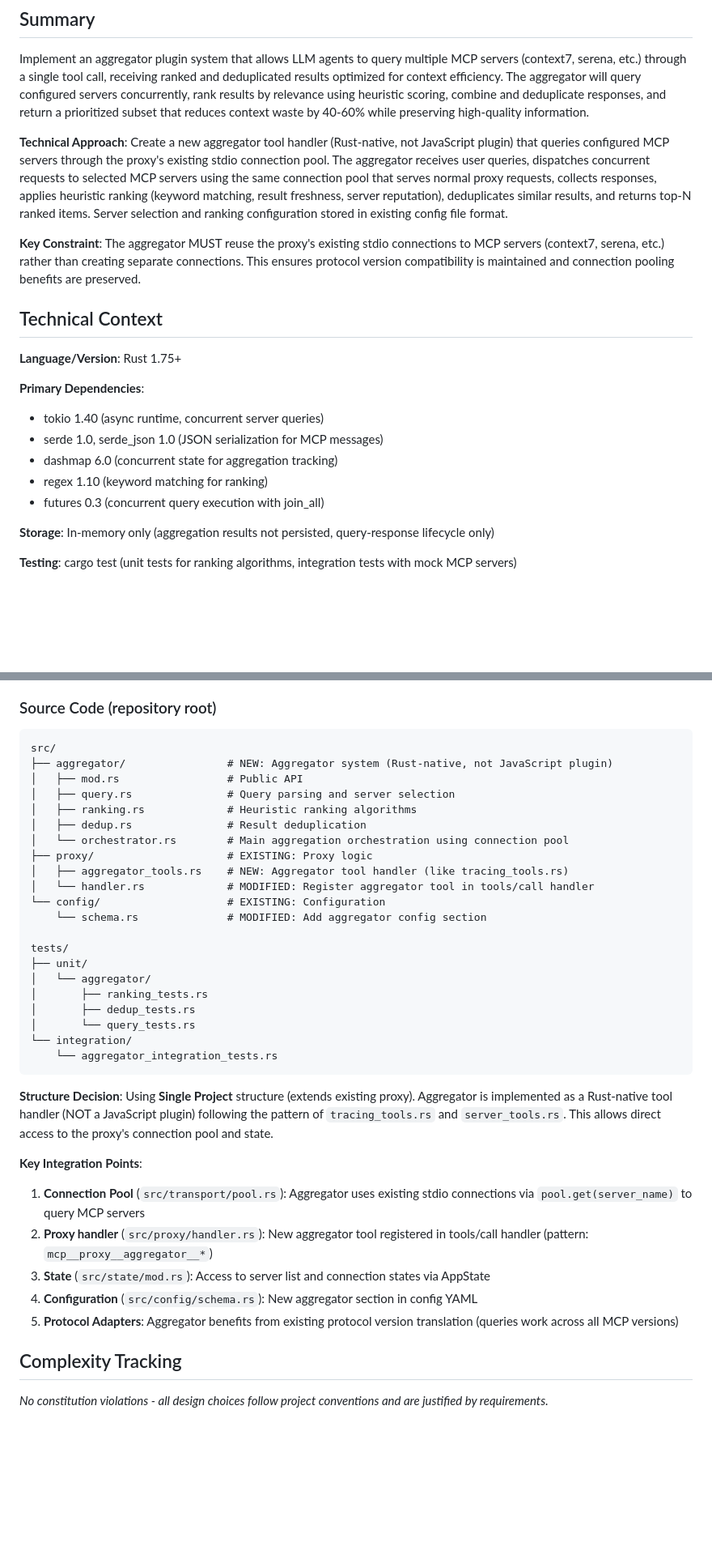
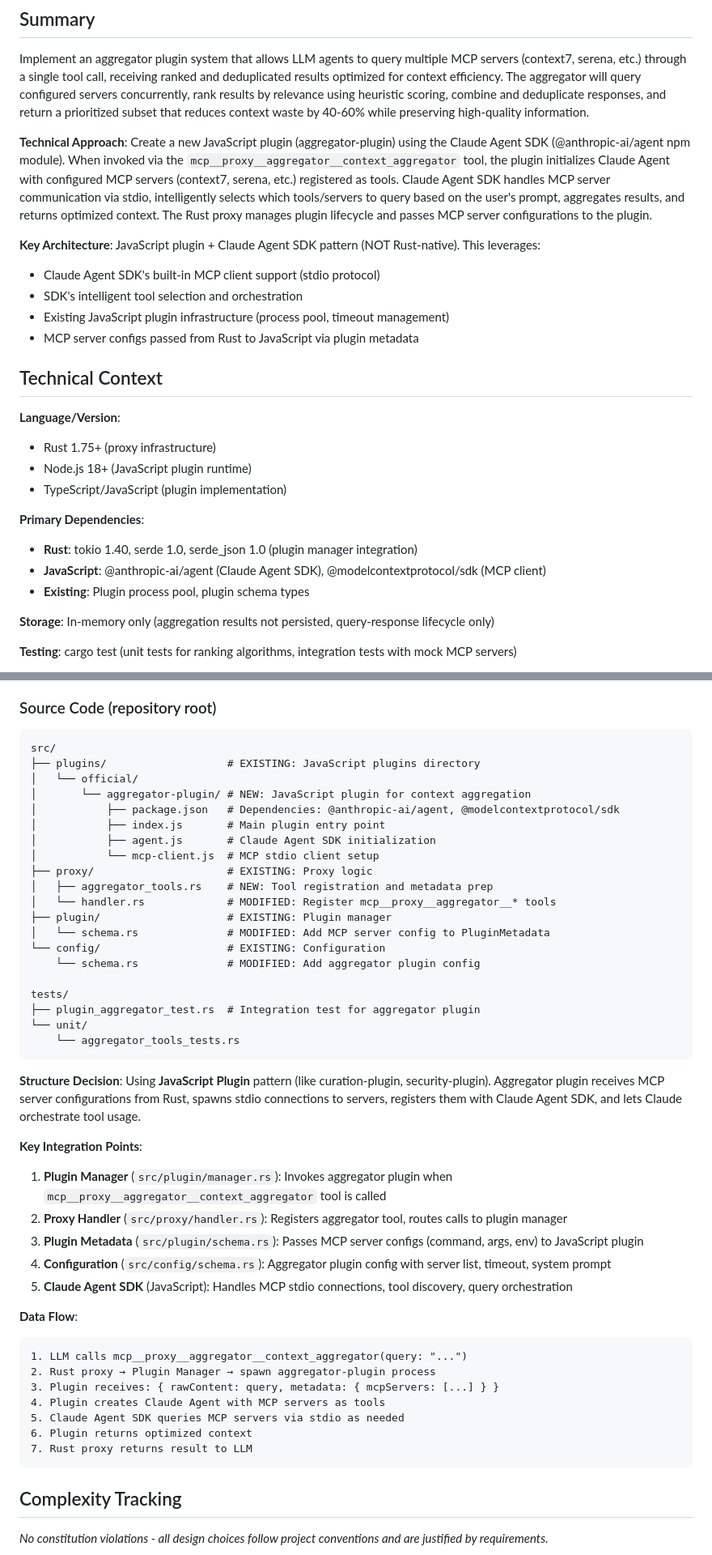
Before and after one commit to zach-source/mcp-rust-proxy, a Markdown page: specs/004-aggregator-plugin-type/plan.md, 2 parts joined by grey strips. Shown at 81% size. GitHub-like rendering; blank space fills up the shorter version.

````diff
--- a/specs/004-aggregator-plugin-type/plan.md
+++ b/specs/004-aggregator-plugin-type/plan.md
@@ -7,20 +7,25 @@
 
 Implement an aggregator plugin system that allows LLM agents to query multiple MCP servers (context7, serena, etc.) through a single tool call, receiving ranked and deduplicated results optimized for context efficiency. The aggregator will query configured servers concurrently, rank results by relevance using heuristic scoring, combine and deduplicate responses, and return a prioritized subset that reduces context waste by 40-60% while preserving high-quality information.
 
-**Technical Approach**: Create a new aggregator tool handler (Rust-native, not JavaScript plugin) that queries configured MCP servers through the proxy's existing stdio connection pool. The aggregator receives user queries, dispatches concurrent requests to selected MCP servers using the same connection pool that serves normal proxy requests, collects responses, applies heuristic ranking (keyword matching, result freshness, server reputation), deduplicates similar results, and returns top-N ranked items. Server selection and ranking configuration stored in existing config file format.
+**Technical Approach**: Create a new JavaScript plugin (aggregator-plugin) using the Claude Agent SDK (@anthropic-ai/agent npm module). When invoked via the `mcp__proxy__aggregator__context_aggregator` tool, the plugin initializes Claude Agent with configured MCP servers (context7, serena, etc.) registered as tools. Claude Agent SDK handles MCP server communication via stdio, intelligently selects which tools/servers to query based on the user's prompt, aggregates results, and returns optimized context. The Rust proxy manages plugin lifecycle and passes MCP server configurations to the plugin.
 
-**Key Constraint**: The aggregator MUST reuse the proxy's existing stdio connections to MCP servers (context7, serena, etc.) rather than creating separate connections. This ensures protocol version compatibility is maintained and connection pooling benefits are preserved.
+**Key Architecture**: JavaScript plugin + Claude Agent SDK pattern (NOT Rust-native). This leverages:
+- Claude Agent SDK's built-in MCP client support (stdio protocol)
+- SDK's intelligent tool selection and orchestration
+- Existing JavaScript plugin infrastructure (process pool, timeout management)
+- MCP server configs passed from Rust to JavaScript via plugin metadata
 
 ## Technical Context
 
-**Language/Version**: Rust 1.75+
+**Language/Version**:
+- Rust 1.75+ (proxy infrastructure)
+- Node.js 18+ (JavaScript plugin runtime)
+- TypeScript/JavaScript (plugin implementation)
 
 **Primary Dependencies**:
-- tokio 1.40 (async runtime, concurrent server queries)
-- serde 1.0, serde_json 1.0 (JSON serialization for MCP messages)
-- dashmap 6.0 (concurrent state for aggregation tracking)
-- regex 1.10 (keyword matching for ranking)
-- futures 0.3 (concurrent query execution with join_all)
+- **Rust**: tokio 1.40, serde 1.0, serde_json 1.0 (plugin manager integration)
+- **JavaScript**: @anthropic-ai/agent (Claude Agent SDK), @modelcontextprotocol/sdk (MCP client)
+- **Existing**: Plugin process pool, plugin schema types
 
 **Storage**: In-memory only (aggregation results not persisted, query-response lifecycle only)
 
@@ -123,36 +128,46 @@ specs/004-aggregator-plugin-type/
 
 ```
 src/
-├── aggregator/                # NEW: Aggregator system (Rust-native, not JavaScript plugin)
-│   ├── mod.rs                 # Public API
-│   ├── query.rs               # Query parsing and server selection
-│   ├── ranking.rs             # Heuristic ranking algorithms
-│   ├── dedup.rs               # Result deduplication
-│   └── orchestrator.rs        # Main aggregation orchestration using connection pool
+├── plugins/                   # EXISTING: JavaScript plugins directory
+│   └── official/
+│       └── aggregator-plugin/ # NEW: JavaScript plugin for context aggregation
+│           ├── package.json   # Dependencies: @anthropic-ai/agent, @modelcontextprotocol/sdk
+│           ├── index.js       # Main plugin entry point
+│           ├── agent.js       # Claude Agent SDK initialization
+│           └── mcp-client.js  # MCP stdio client setup
 ├── proxy/                     # EXISTING: Proxy logic
-│   ├── aggregator_tools.rs    # NEW: Aggregator tool handler (like tracing_tools.rs)
-│   └── handler.rs             # MODIFIED: Register aggregator tool in tools/call handler
+│   ├── aggregator_tools.rs    # NEW: Tool registration and metadata prep
+│   └── handler.rs             # MODIFIED: Register mcp__proxy__aggregator__* tools
+├── plugin/                    # EXISTING: Plugin manager
+│   └── schema.rs              # MODIFIED: Add MCP server config to PluginMetadata
 └── config/                    # EXISTING: Configuration
-    └── schema.rs              # MODIFIED: Add aggregator config section
+    └── schema.rs              # MODIFIED: Add aggregator plugin config
 
 tests/
-├── unit/
-│   └── aggregator/
-│       ├── ranking_tests.rs
-│       ├── dedup_tests.rs
-│       └── query_tests.rs
-└── integration/
-    └── aggregator_integration_tests.rs
+├── plugin_aggregator_test.rs  # Integration test for aggregator plugin
+└── unit/
+    └── aggregator_tools_tests.rs
 ```
 
-**Structure Decision**: Using **Single Project** structure (extends existing proxy). Aggregator is implemented as a Rust-native tool handler (NOT a JavaScript plugin) following the pattern of `tracing_tools.rs` and `server_tools.rs`. This allows direct access to the proxy's connection pool and state.
+**Structure Decision**: Using **JavaScript Plugin** pattern (like curation-plugin, security-plugin). Aggregator plugin receives MCP server configurations from Rust, spawns stdio connections to servers, registers them with Claude Agent SDK, and lets Claude orchestrate tool usage.
 
 **Key Integration Points**:
-1. **Connection Pool** (`src/transport/pool.rs`): Aggregator uses existing stdio connections via `pool.get(server_name)` to query MCP servers
-2. **Proxy handler** (`src/proxy/handler.rs`): New aggregator tool registered in tools/call handler (pattern: `mcp__proxy__aggregator__*`)
-3. **State** (`src/state/mod.rs`): Access to server list and connection states via AppState
-4. **Configuration** (`src/config/schema.rs`): New aggregator section in config YAML
-5. **Protocol Adapters**: Aggregator benefits from existing protocol version translation (queries work across all MCP versions)
+1. **Plugin Manager** (`src/plugin/manager.rs`): Invokes aggregator plugin when `mcp__proxy__aggregator__context_aggregator` tool is called
+2. **Proxy Handler** (`src/proxy/handler.rs`): Registers aggregator tool, routes calls to plugin manager
+3. **Plugin Metadata** (`src/plugin/schema.rs`): Passes MCP server configs (command, args, env) to JavaScript plugin
+4. **Configuration** (`src/config/schema.rs`): Aggregator plugin config with server list, timeout, system prompt
+5. **Claude Agent SDK** (JavaScript): Handles MCP stdio connections, tool discovery, query orchestration
+
+**Data Flow**:
+```
+1. LLM calls mcp__proxy__aggregator__context_aggregator(query: "...")
+2. Rust proxy → Plugin Manager → spawn aggregator-plugin process
+3. Plugin receives: { rawContent: query, metadata: { mcpServers: [...] } }
+4. Plugin creates Claude Agent with MCP servers as tools
+5. Claude Agent SDK queries MCP servers via stdio as needed
+6. Plugin returns optimized context
+7. Rust proxy returns result to LLM
+```
 
 ## Complexity Tracking
 
````
Also changed, not shown: specs/004-aggregator-plugin-type/research.md (+85 -44 lines).
